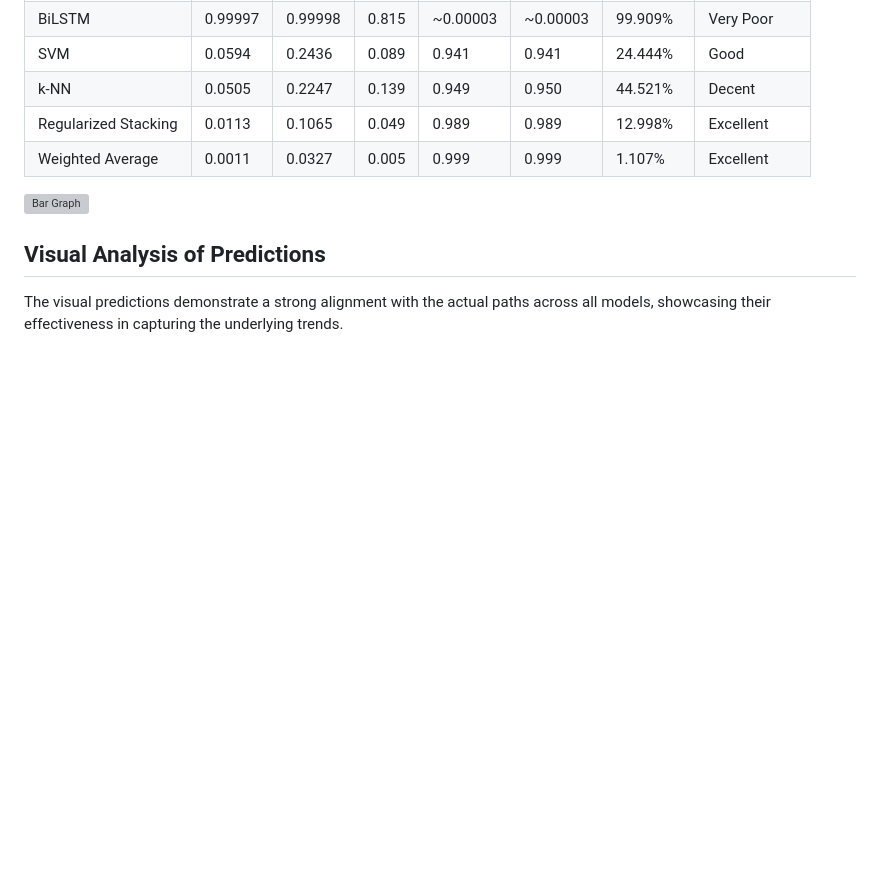
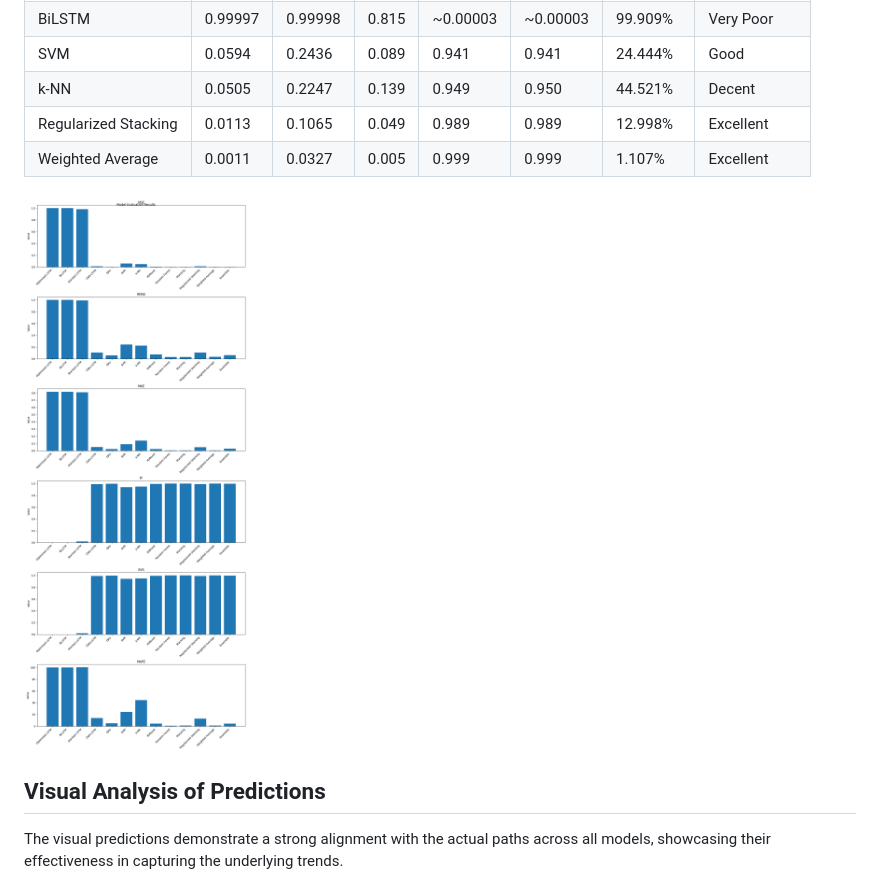
Before and after one commit to PaulStudios/UrbanFlow, a Markdown page: README.md, the part around one of its changes. GitHub-like rendering; blank space fills up the shorter version; grey boxes are pictures that could not be loaded.

```diff
--- a/README.md
+++ b/README.md
@@ -198,7 +198,7 @@ Combines predictions of different models, giving different weights to each model
 | Regularized Stacking | 0.0113  | 0.1065  | 0.049 | 0.989    | 0.989    | 12.998%  | Excellent   |
 | Weighted Average     | 0.0011  | 0.0327  | 0.005 | 0.999    | 0.999    | 1.107%   | Excellent   |
 
-![Bar Graph](results/evaluation_results.png?raw=true)
+![Bar Graph](outputs/results/evaluation_results.png?raw=true)
 
 ## Visual Analysis of Predictions
 
```
Also changed, not shown: other parts of README.md (+4 -4 lines).
